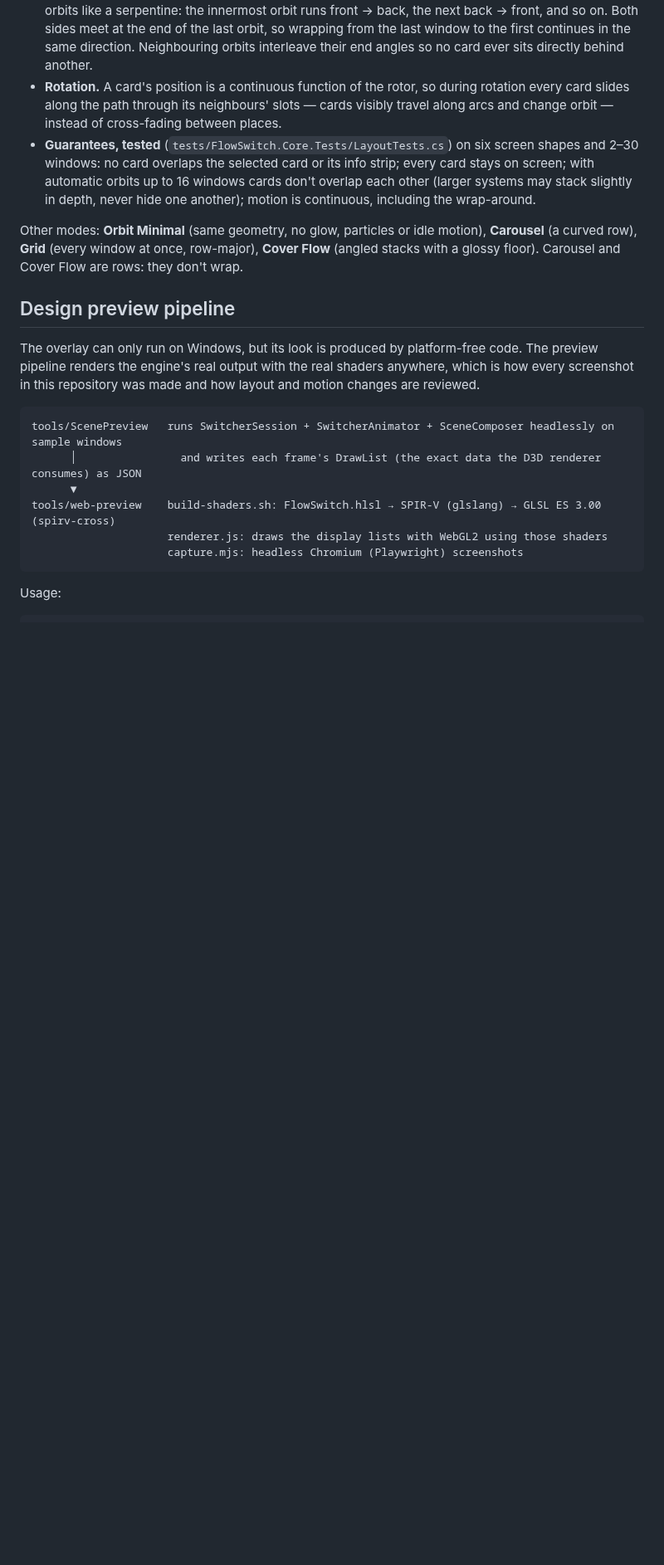
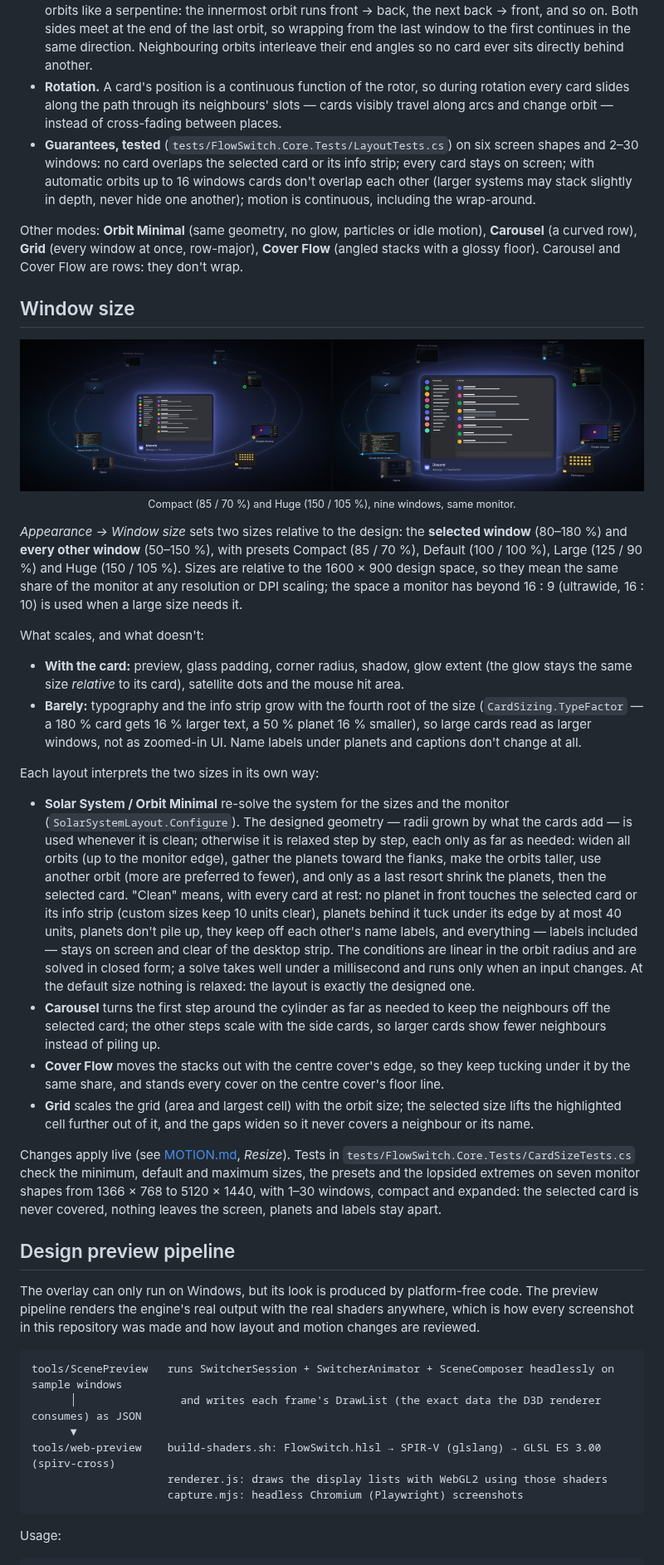
Before and after one commit to pumpumGiorno/FlowSwitch, a Markdown page: docs/DESIGN.md, the part around the change. Shown at 83% size. Drawn GitHub-style; pictures changed too: docs/images/window-size.jpg (added); blank space fills up the shorter version.

```diff
--- a/docs/DESIGN.md
+++ b/docs/DESIGN.md
@@ -56,6 +56,53 @@ Other modes: **Orbit Minimal** (same geometry, no glow, particles or idle motion
 curved row), **Grid** (every window at once, row-major), **Cover Flow** (angled stacks with a glossy
 floor). Carousel and Cover Flow are rows: they don't wrap.
 
+## Window size
+
+<p align="center"><img src="images/window-size.jpg" alt="Compact and Huge window sizes" /><br/>
+<sub>Compact (85 / 70 %) and Huge (150 / 105 %), nine windows, same monitor.</sub></p>
+
+*Appearance → Window size* sets two sizes relative to the design: the **selected window**
+(80–180 %) and **every other window** (50–150 %), with presets Compact (85 / 70 %), Default
+(100 / 100 %), Large (125 / 90 %) and Huge (150 / 105 %). Sizes are relative to the 1600 × 900
+design space, so they mean the same share of the monitor at any resolution or DPI scaling; the
+space a monitor has beyond 16 : 9 (ultrawide, 16 : 10) is used when a large size needs it.
+
+What scales, and what doesn't:
+
+- **With the card:** preview, glass padding, corner radius, shadow, glow extent (the glow stays the
+  same size *relative* to its card), satellite dots and the mouse hit area.
+- **Barely:** typography and the info strip grow with the fourth root of the size (`CardSizing.TypeFactor`
+  — a 180 % card gets 16 % larger text, a 50 % planet 16 % smaller), so large cards read as larger
+  windows, not as zoomed-in UI. Name labels under planets and captions don't change at all.
+
+Each layout interprets the two sizes in its own way:
+
+- **Solar System / Orbit Minimal** re-solve the system for the sizes and the monitor
+  (`SolarSystemLayout.Configure`). The designed geometry — radii grown by what the cards add — is
+  used whenever it is clean; otherwise it is relaxed step by step, each only as far as needed:
+  widen all orbits (up to the monitor edge), gather the planets toward the flanks, make the orbits
+  taller, use another orbit (more are preferred to fewer), and only as a last resort shrink the
+  planets, then the selected card. "Clean" means, with every card at rest: no planet in front
+  touches the selected card or its info strip (custom sizes keep 10 units clear), planets behind it
+  tuck under its edge by at most 40 units, planets don't pile up, they keep off each other's name
+  labels, and everything — labels included — stays on screen and clear of the desktop strip. The
+  conditions are linear in the orbit radius and are solved in closed form; a solve takes well under
+  a millisecond and runs only when an input changes. At the default size nothing is relaxed: the
+  layout is exactly the designed one.
+- **Carousel** turns the first step around the cylinder as far as needed to keep the neighbours off
+  the selected card; the other steps scale with the side cards, so larger cards show fewer
+  neighbours instead of piling up.
+- **Cover Flow** moves the stacks out with the centre cover's edge, so they keep tucking under it by
+  the same share, and stands every cover on the centre cover's floor line.
+- **Grid** scales the grid (area and largest cell) with the orbit size; the selected size lifts the
+  highlighted cell further out of it, and the gaps widen so it never covers a neighbour or its name.
+
+Changes apply live (see [MOTION.md](MOTION.md#moments), *Resize*). Tests in
+`tests/FlowSwitch.Core.Tests/CardSizeTests.cs` check the minimum, default and maximum sizes, the
+presets and the lopsided extremes on seven monitor shapes from 1366 × 768 to 5120 × 1440, with
+1–30 windows, compact and expanded: the selected card is never covered, nothing leaves the screen,
+planets and labels stay apart.
+
 ## Design preview pipeline
 
 The overlay can only run on Windows, but its look is produced by platform-free code. The preview
```
Also changed, not shown: README.md (+3 -0 lines), docs/MOTION.md (+9 -2 lines), 16 other files.
